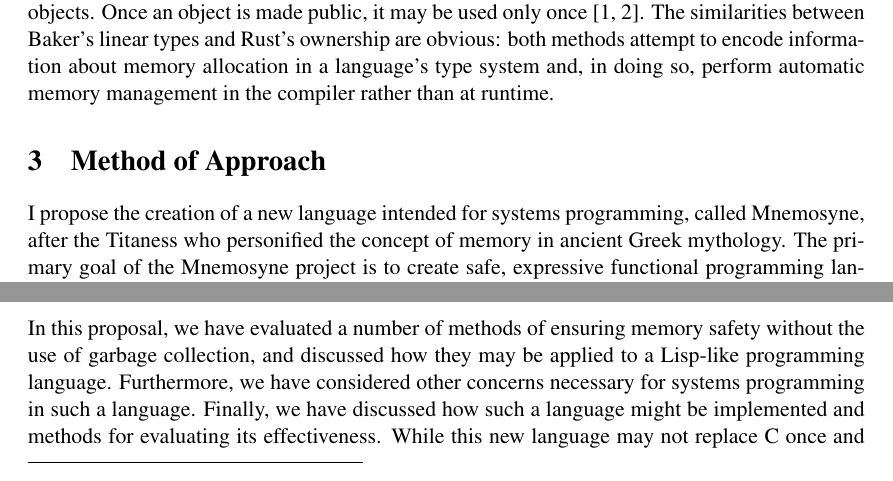
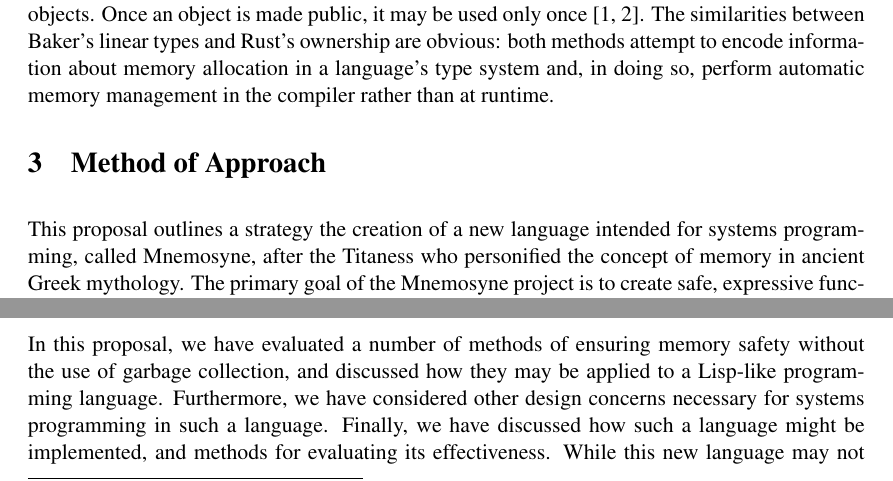
Before and after one commit to hawkw/senior-thesis, a LaTeX document (proposal_final/proposal.tex): two parts of pages 5 and 11 of 16, joined at a grey line, cut so that both start at the same text. Compiled offline with pdfLaTeX.

Commit message:
Additional minor nit-pickery

```diff
--- a/proposal_final/proposal.tex
+++ b/proposal_final/proposal.tex
@@ -325,9 +325,8 @@ A method of memory management in which each allocated memory object may be acces
 \vspace*{-.1in}
 \section{Method of Approach}
 \label{sec:method}
-\vspace*{-.1in}
 
-I propose the creation of a new language intended for systems programming, called Mnemosyne, after the Titaness who personified the concept of memory in ancient Greek mythology. The primary goal of the Mnemosyne project is to create safe, expressive functional programming language which is nonetheless suitable for high-performance and systems programming. Not unlike Rust, Mnemosyne aims to fulfill a niche similar to that of C++, offering similar performance and low-level access to hardware, but providing some abstractions to ease programming.
+This proposal outlines a strategy the creation of a new language intended for systems programming, called Mnemosyne, after the Titaness who personified the concept of memory in ancient Greek mythology. The primary goal of the Mnemosyne project is to create safe, expressive functional programming language which is nonetheless suitable for high-performance and systems programming. Not unlike Rust, Mnemosyne aims to fulfill a niche similar to that of C++, offering similar performance and low-level access to hardware, but providing some abstractions to ease programming.
 
 \subsection{Design Considerations}
 
@@ -414,7 +413,7 @@ Why have these two obstinate branches of the family tree of programming language
 
 C, on the other hand, seems to have stuck around not because it is good, but because it is a necessary evil~\cite{Shapiro:2006:PLC:1215995.1216004}. Systems programmers do not use C and its offspring because they find those languages pleasant and enjoyable to use; searching publically available source code archives for vile language of the reader's choice and analyzing the languages in which such words and phrases occur most frequently provides strong evidence of this fact\footnote{I invite the reader to partake of such an activity at their own digression}. The difficulty of programming in C, and the prevalence of errors in C programs have frequently been observed~\cite{Shapiro:2006:PLC:1215995.1216004,Bhattacharya:2011:APL:1985793.1985817,Ray:2014:LSS:2635868.2635922}, both by academic researchers and in the oral traditions of programmers. However, many of the features and qualities of more modern languages that make them easier and safer to program in limit their effectiveness for the sort of low-level programming which systems programmers are called upon to do. One primary example of this is garbage collection, which greatly reduces errors in memory management and frees programmers from having to worry about memory allocation, but also makes a language unsuitable for a large amount of systems programming tasks.
 
-In this proposal, we have evaluated a number of methods of ensuring memory safety without the use of garbage collection, and discussed how they may be applied to a Lisp-like programming language. Furthermore, we have considered other concerns necessary for systems programming in such a language. Finally, we have discussed how such a language might be implemented and methods for evaluating its effectiveness. While this new language may not replace C once and for all, continued research into new languages for systems programming is vital to the health of computing as a discipline, since systems software has a great impact on all applications of computing technology.
+In this proposal, we have evaluated a number of methods of ensuring memory safety without the use of garbage collection, and discussed how they may be applied to a Lisp-like programming language. Furthermore, we have considered other design concerns necessary for systems programming in such a language. Finally, we have discussed how such a language might be implemented, and methods for evaluating its effectiveness. While this new language may not replace C once and for all, continued research into new languages for systems programming is vital to the health of computing as a discipline, since systems software has a great impact on all applications of computing technology.
 
 \pagebreak
 \printbibliography
```
Also changed, not shown: proposal_final/proposal.pdf.
